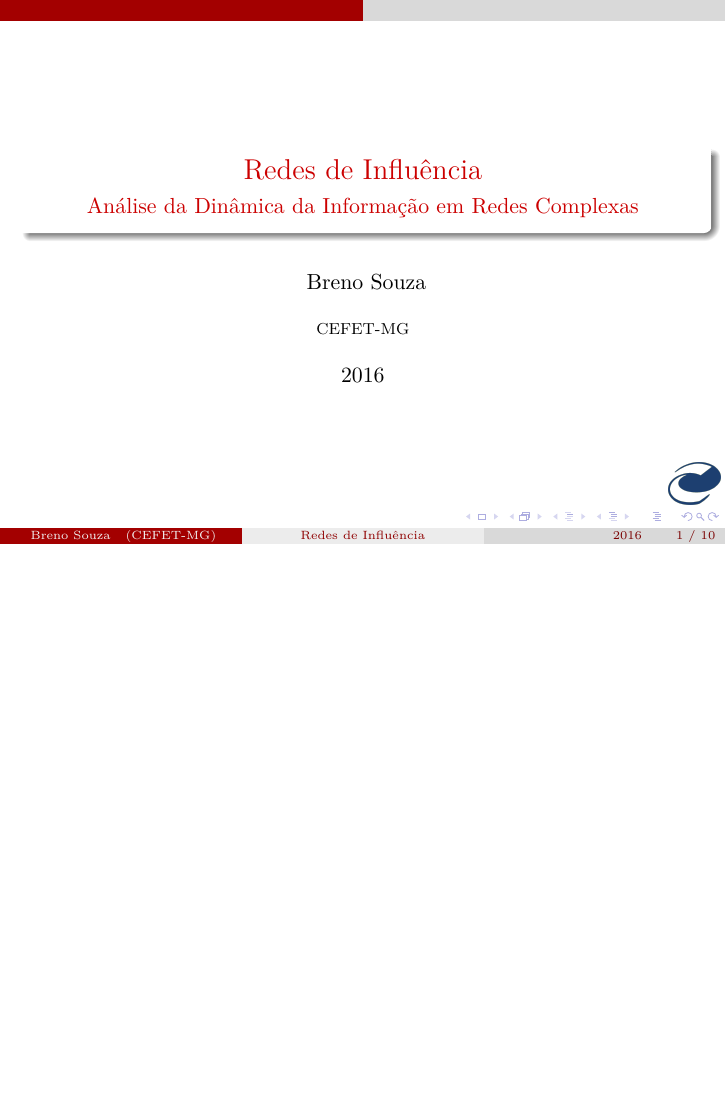
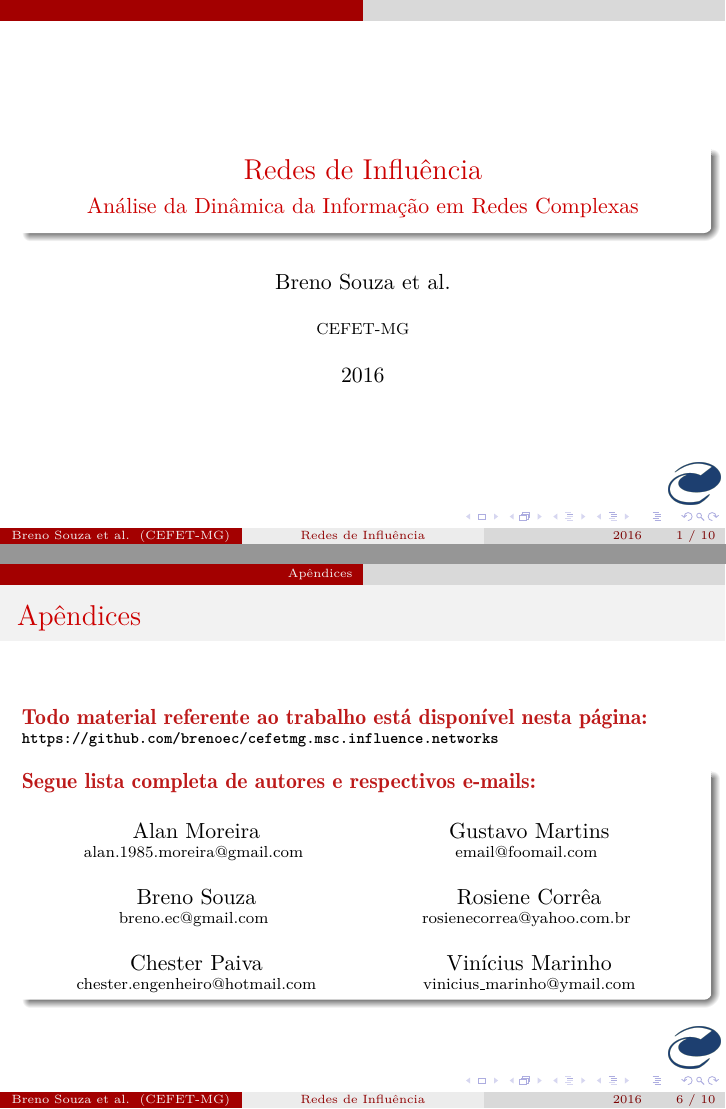
Before and after one commit to brenoec/cefetmg.msc.influence.networks, LaTeX slides (presentation/main.tex, which reads presentation/sections/4. Appendix/4.1. Appendix.tex, presentation/texfiles/title.tex): page 1 of 10 before the commit and pages 1 and 6 of 10 after it, the two joined at a grey line, the shorter picture padded with empty space. The pictures show the PDF file presentation/main.pdf that the author committed with the source.

Commit message:
Objectives, Appendix

```diff
--- a/presentation/sections/4. Appendix/4.1. Appendix.tex
+++ b/presentation/sections/4. Appendix/4.1. Appendix.tex
@@ -3,4 +3,42 @@
 
 \begin{frame}
   \frametitle{Apêndices}
+  \alert{\textbf{Todo material referente ao trabalho está disponível nesta
+  \href{https://github.com/brenoec/cefetmg.msc.influence.networks}{página}:}}
+
+  \scriptsize{\textbf{\texttt{\href{https://github.com/brenoec/cefetmg.msc.influence.networks}
+  {https://github.com/brenoec/cefetmg.msc.influence.networks}}}}
+
+  \begin{alertblock}{}
+    \normalsize{\alert{\textbf{Segue lista completa de autores e respectivos e-mails:}}}
+    \vspace{5mm}
+
+    \begin{columns}
+      \column{0.4\textwidth}
+      \centering
+      \normalsize{Alan Moreira}
+      \scriptsize{\href{mailto:alan.1985.moreira@gmail.com}{alan.1985.moreira@gmail.com}}
+      \vspace{5mm}
+
+      \normalsize{Breno Souza}
+      \scriptsize{\href{mailto:breno.ec@gmail.com}{breno.ec@gmail.com}}
+      \vspace{5mm}
+
+      \normalsize{Chester Paiva}
+      \scriptsize{\href{mailto:chester.engenheiro@hotmail.com}{chester.engenheiro@hotmail.com}}
+
+      \column{0.4\textwidth}
+      \centering
+      \normalsize{Gustavo Martins}
+      \scriptsize{\href{mailto:email@foomail.com}{email@foomail.com}}
+      \vspace{5mm}
+
+      \normalsize{Rosiene Corrêa}
+      \scriptsize{\href{mailto:rosienecorrea@yahoo.com.br}{rosienecorrea@yahoo.com.br}}
+      \vspace{5mm}
+
+      \normalsize{Vinícius Marinho}
+      \scriptsize{\href{mailto:vinicius_marinho@ymail.com}{vinicius\_marinho@ymail.com}}
+    \end{columns}
+  \end{alertblock}
 \end{frame}
--- a/presentation/texfiles/title.tex
+++ b/presentation/texfiles/title.tex
@@ -1,9 +1,9 @@
 \title{Redes de Influência}
 \subtitle{Análise da Dinâmica da Informação em Redes Complexas}
 
-\author{
-  Breno Souza
-}
+%\author{ Alan Moreira, Breno Souza, Chester Paiva, Gustavo Martins, Rosiene Corrêa, Vinícius Marinho }
+
+\author{Breno Souza et al.}
 
 \institute{CEFET-MG}
 \date{2016}
```
Also changed, not shown: presentation/sections/1. Objectives/1.1. Objectives.tex (+9 -6 lines), presentation/sections/2. Introduction/2.1. Introduction.tex (+8 -0 lines), presentation/texfiles/preamble.tex (+1 -0 lines), presentation/main.pdf, 1 other file.
